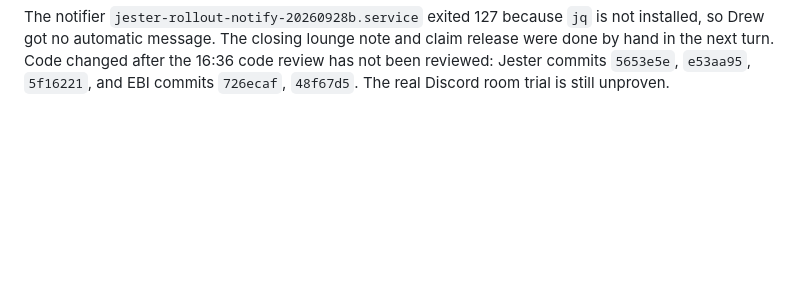
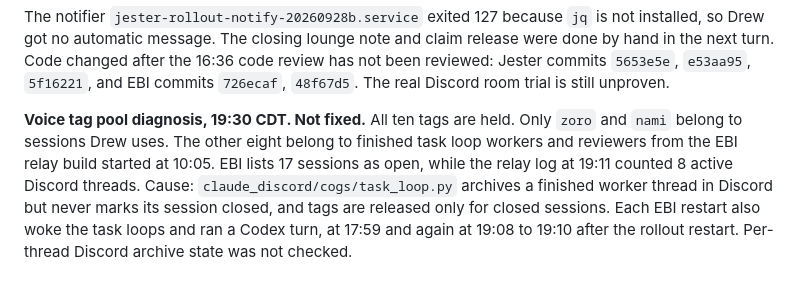
Before and after one commit to Pu11en/jester-voice, a Markdown page: sim/STATUS.md, the part around the change. GitHub-like rendering; blank space fills up the shorter version.

Commit message:
Record voice tag pool diagnosis
Co-Authored-By: Claude Fable 5.1 <noreply@anthropic.com>

```diff
--- a/sim/STATUS.md
+++ b/sim/STATUS.md
@@ -15,3 +15,5 @@ An immediate rollout job, `jester-ebi-rollout-20260928.service`, is waiting for
 **Rollout result, 19:08 CDT.** The idle window opened at 19:07:49 and the rollout completed at 19:08:02. EBI restarted on fix `48f67d5`. Zoro mapped to original thread `1553779983158349925` before and after. The disposable empty session `1554283566773575823` was created with no voice tag and no task, then received one spoken task with receipt `59193f78-5eb3-406f-bf23-ab1eb2bd293b`, status `posted`, one message ID, and a reply was seen. That thread is now closed. Jester logged four `[events] poll: fetch failed` lines during the EBI restart and none after it.
 
 The notifier `jester-rollout-notify-20260928b.service` exited 127 because `jq` is not installed, so Drew got no automatic message. The closing lounge note and claim release were done by hand in the next turn. Code changed after the 16:36 code review has not been reviewed: Jester commits `5653e5e`, `e53aa95`, `5f16221`, and EBI commits `726ecaf`, `48f67d5`. The real Discord room trial is still unproven.
+
+**Voice tag pool diagnosis, 19:30 CDT. Not fixed.** All ten tags are held. Only `zoro` and `nami` belong to sessions Drew uses. The other eight belong to finished task loop workers and reviewers from the EBI relay build started at 10:05. EBI lists 17 sessions as open, while the relay log at 19:11 counted 8 active Discord threads. Cause: `claude_discord/cogs/task_loop.py` archives a finished worker thread in Discord but never marks its session closed, and tags are released only for closed sessions. Each EBI restart also woke the task loops and ran a Codex turn, at 17:59 and again at 19:08 to 19:10 after the rollout restart. Per-thread Discord archive state was not checked.
```
